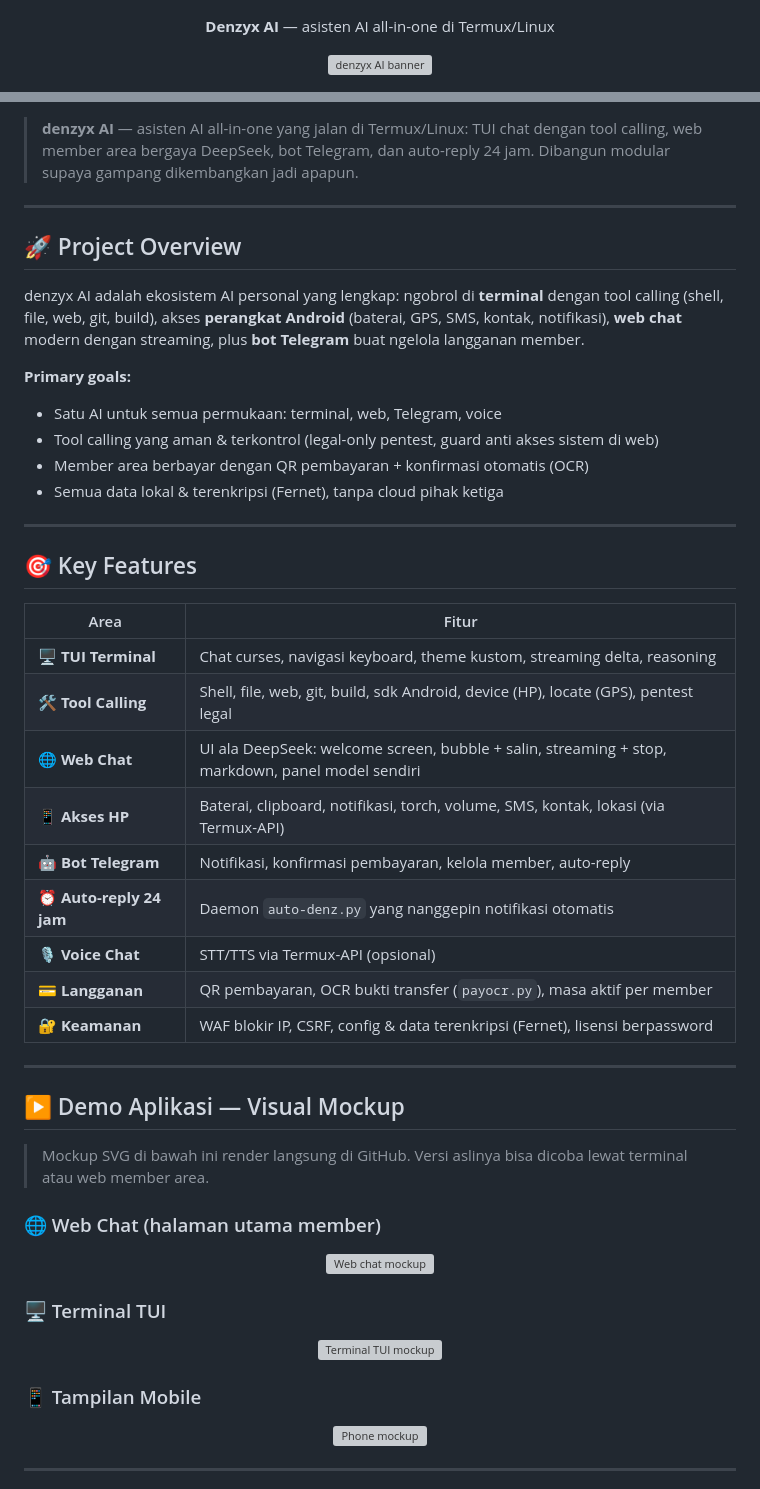
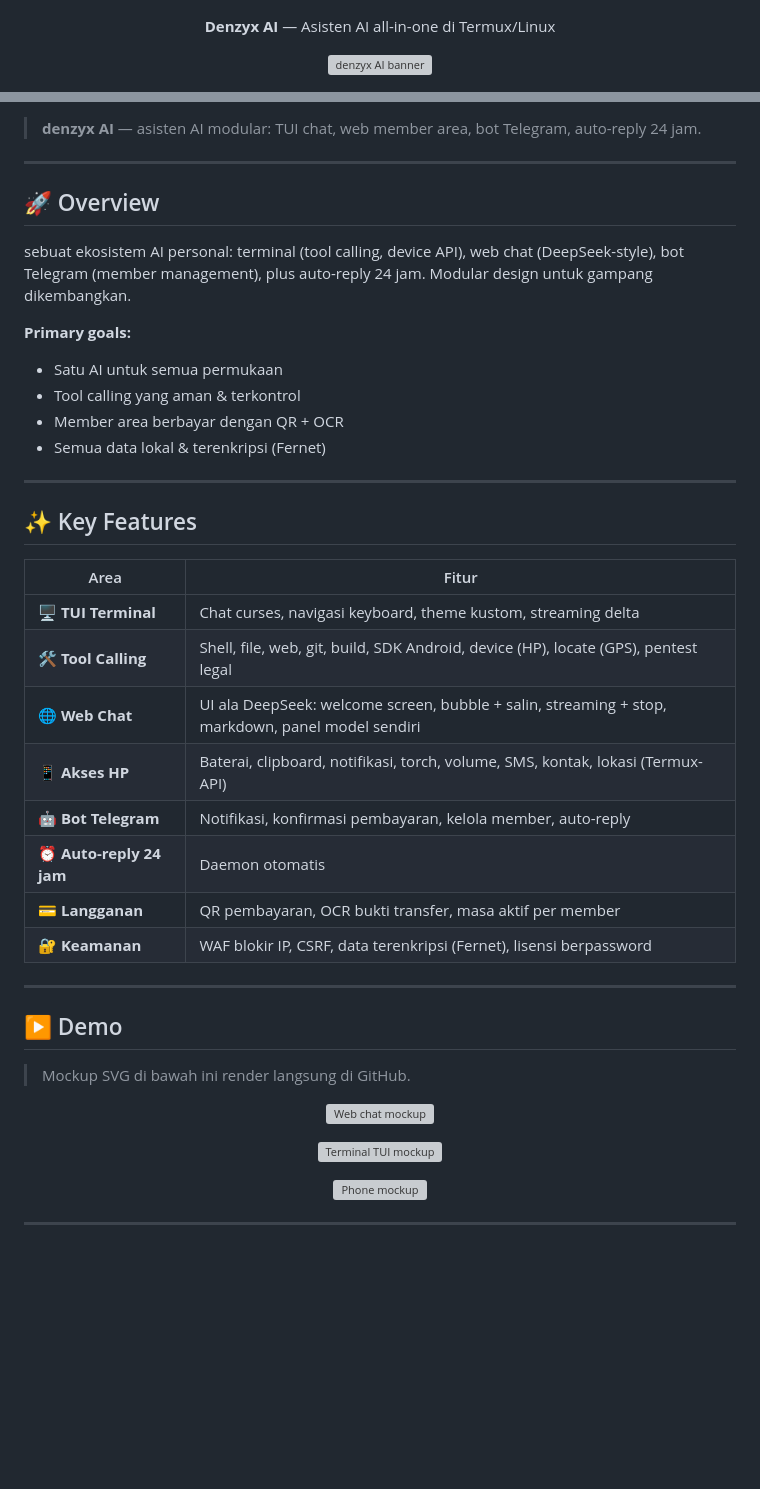
Before and after one commit to radenz06/denzyxai, a Markdown page: README.md, 2 parts joined by grey strips. GitHub-like rendering; blank space fills up the shorter version; grey boxes are pictures that could not be loaded.

Commit message:
docs: rapih README, profile gambar lokal, lebih singkat tapi pro

```diff
--- a/README.md
+++ b/README.md
@@ -11,14 +5,7 @@
 </p>
 
-<style>
-  @keyframes spin {
-    from { transform: rotate(0deg); }
-    to { transform: rotate(360deg); }
-  }
-</style>
-
 <p align="center">
-  <b>Denzyx AI</b> — asisten AI all-in-one di Termux/Linux
+  <b>Denzyx AI</b> — Asisten AI all-in-one di Termux/Linux
 </p>
 
 <p align="center">
@@ -32,56 +18,47 @@
   <img src="https://img.shields.io/badge/Status-Active-22c55e?style=for-the-badge" alt="Status">
 </p>
 
-> **denzyx AI** — asisten AI all-in-one yang jalan di Termux/Linux: TUI chat dengan tool calling, web member area bergaya DeepSeek, bot Telegram, dan auto-reply 24 jam. Dibangun modular supaya gampang dikembangkan jadi apapun.
+> **denzyx AI** — asisten AI modular: TUI chat, web member area, bot Telegram, auto-reply 24 jam.
 
 ---
 
-## 🚀 Project Overview
+## 🚀 Overview
 
-denzyx AI adalah ekosistem AI personal yang lengkap: ngobrol di **terminal** dengan tool calling (shell, file, web, git, build), akses **perangkat Android** (baterai, GPS, SMS, kontak, notifikasi), **web chat** modern dengan streaming, plus **bot Telegram** buat ngelola langganan member.
+sebuat ekosistem AI personal: terminal (tool calling, device API), web chat (DeepSeek-style), bot Telegram (member management), plus auto-reply 24 jam. Modular design untuk gampang dikembangkan.
 
 **Primary goals:**
-- Satu AI untuk semua permukaan: terminal, web, Telegram, voice
-- Tool calling yang aman & terkontrol (legal-only pentest, guard anti akses sistem di web)
-- Member area berbayar dengan QR pembayaran + konfirmasi otomatis (OCR)
-- Semua data lokal & terenkripsi (Fernet), tanpa cloud pihak ketiga
+- Satu AI untuk semua permukaan
+- Tool calling yang aman & terkontrol
+- Member area berbayar dengan QR + OCR
+- Semua data lokal & terenkripsi (Fernet)
 
 ---
 
-## 🎯 Key Features
+## ✨ Key Features
 
 | Area | Fitur |
 |---|---|
-| 🖥️ **TUI Terminal** | Chat curses, navigasi keyboard, theme kustom, streaming delta, reasoning |
-| 🛠️ **Tool Calling** | Shell, file, web, git, build, sdk Android, device (HP), locate (GPS), pentest legal |
+| 🖥️ **TUI Terminal** | Chat curses, navigasi keyboard, theme kustom, streaming delta |
+| 🛠️ **Tool Calling** | Shell, file, web, git, build, SDK Android, device (HP), locate (GPS), pentest legal |
 | 🌐 **Web Chat** | UI ala DeepSeek: welcome screen, bubble + salin, streaming + stop, markdown, panel model sendiri |
-| 📱 **Akses HP** | Baterai, clipboard, notifikasi, torch, volume, SMS, kontak, lokasi (via Termux-API) |
+| 📱 **Akses HP** | Baterai, clipboard, notifikasi, torch, volume, SMS, kontak, lokasi (Termux-API) |
 | 🤖 **Bot Telegram** | Notifikasi, konfirmasi pembayaran, kelola member, auto-reply |
-| ⏰ **Auto-reply 24 jam** | Daemon `auto-denz.py` yang nanggepin notifikasi otomatis |
-| 🎙️ **Voice Chat** | STT/TTS via Termux-API (opsional) |
-| 💳 **Langganan** | QR pembayaran, OCR bukti transfer (`payocr.py`), masa aktif per member |
-| 🔐 **Keamanan** | WAF blokir IP, CSRF, config & data terenkripsi (Fernet), lisensi berpassword |
+| ⏰ **Auto-reply 24 jam** | Daemon otomatis |
+| 💳 **Langganan** | QR pembayaran, OCR bukti transfer, masa aktif per member |
+| 🔐 **Keamanan** | WAF blokir IP, CSRF, data terenkripsi (Fernet), lisensi berpassword |
 
 ---
 
-## ▶️ Demo Aplikasi — Visual Mockup
+## ▶️ Demo
 
-> Mockup SVG di bawah ini render langsung di GitHub. Versi aslinya bisa dicoba lewat terminal atau web member area.
-
-### 🌐 Web Chat (halaman utama member)
+> Mockup SVG di bawah ini render langsung di GitHub.
 
 <p align="center">
   <img src="docs/mockup-chat.svg" width="100%" alt="Web chat mockup">
 </p>
-
-### 🖥️ Terminal TUI
-
 <p align="center">
   <img src="docs/mockup-terminal.svg" width="100%" alt="Terminal TUI mockup">
 </p>
-
-### 📱 Tampilan Mobile
-
 <p align="center">
   <img src="docs/mockup-phone.svg" width="280" alt="Phone mockup">
 </p>
```
Also changed, not shown: other parts of README.md (+7 -19 lines).
